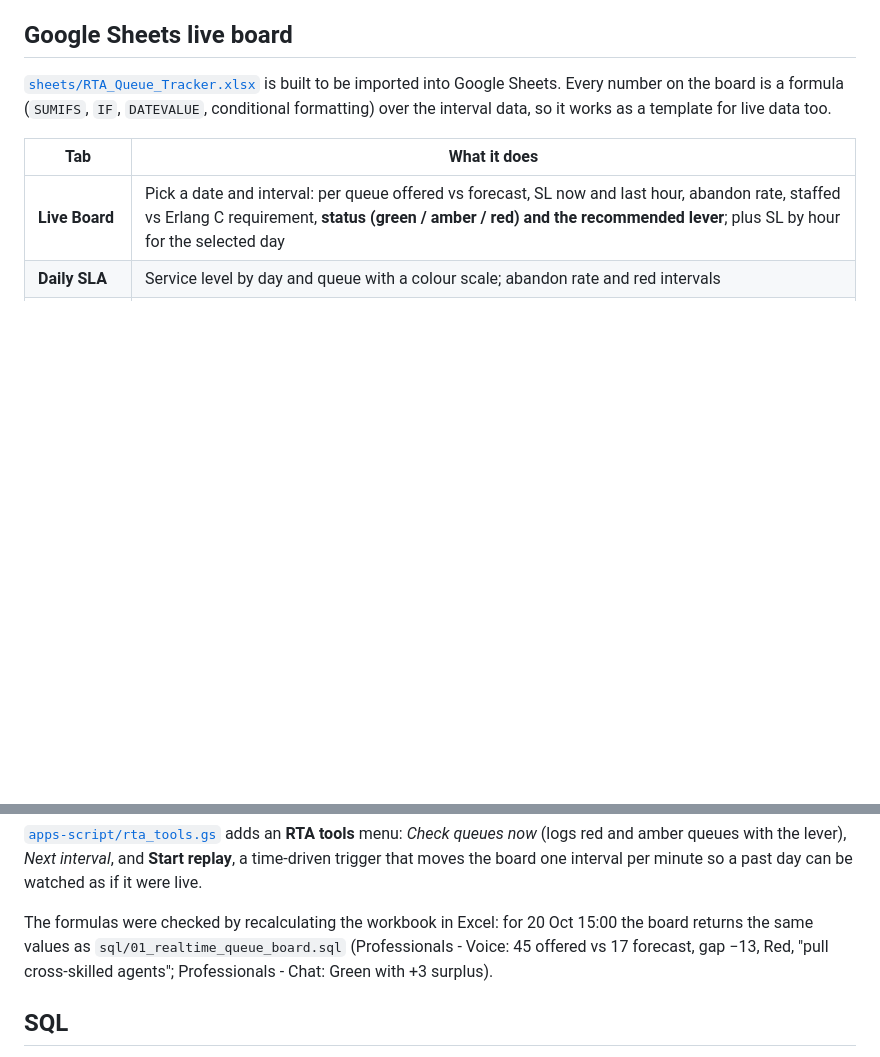
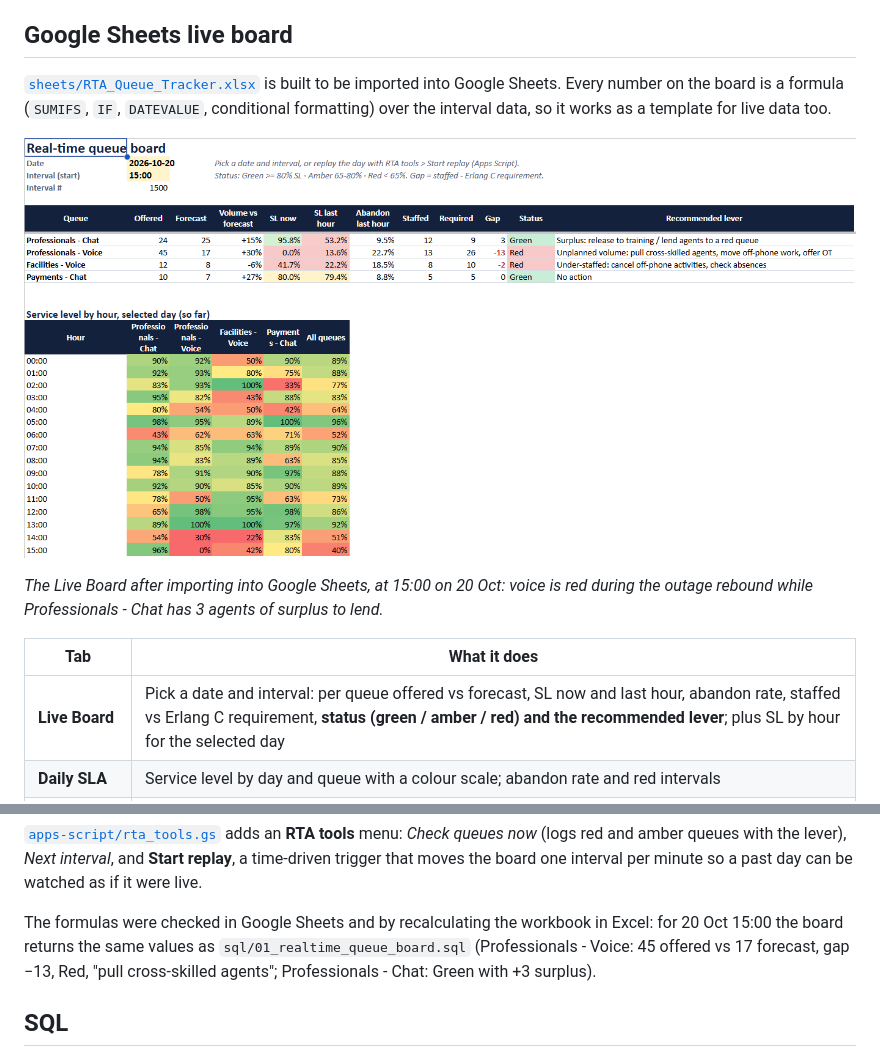
Before and after one commit to Ramiro-DiBernardo/wfm-realtime-queue-analytics, a Markdown page: README.md, 2 parts joined by grey strips. Rendered like a GitHub page; pictures changed too: docs/img/google_sheets_live_board.png (added); blank space fills up the shorter version.

Commit message:
Add Google Sheets Live Board screenshot

```diff
--- a/README.md
+++ b/README.md
@@ -28,6 +28,10 @@ Full write-up: [business review](docs/weekly-business-review.md) · [playbook](d
 
 [`sheets/RTA_Queue_Tracker.xlsx`](sheets/RTA_Queue_Tracker.xlsx) is built to be imported into Google Sheets. Every number on the board is a formula (`SUMIFS`, `IF`, `DATEVALUE`, conditional formatting) over the interval data, so it works as a template for live data too.
 
+![Live Board in Google Sheets](docs/img/google_sheets_live_board.png)
+
+*The Live Board after importing into Google Sheets, at 15:00 on 20 Oct: voice is red during the outage rebound while Professionals - Chat has 3 agents of surplus to lend.*
+
 | Tab | What it does |
 |---|---|
 | **Live Board** | Pick a date and interval: per queue offered vs forecast, SL now and last hour, abandon rate, staffed vs Erlang C requirement, **status (green / amber / red) and the recommended lever**; plus SL by hour for the selected day |
@@ -39,7 +43,7 @@ Full write-up: [business review](docs/weekly-business-review.md) · [playbook](d
 
 [`apps-script/rta_tools.gs`](apps-script/rta_tools.gs) adds an **RTA tools** menu: *Check queues now* (logs red and amber queues with the lever), *Next interval*, and **Start replay**, a time-driven trigger that moves the board one interval per minute so a past day can be watched as if it were live.
 
-The formulas were checked by recalculating the workbook in Excel: for 20 Oct 15:00 the board returns the same values as `sql/01_realtime_queue_board.sql` (Professionals - Voice: 45 offered vs 17 forecast, gap −13, Red, "pull cross-skilled agents"; Professionals - Chat: Green with +3 surplus).
+The formulas were checked in Google Sheets and by recalculating the workbook in Excel: for 20 Oct 15:00 the board returns the same values as `sql/01_realtime_queue_board.sql` (Professionals - Voice: 45 offered vs 17 forecast, gap −13, Red, "pull cross-skilled agents"; Professionals - Chat: Green with +3 surplus).
 
 ## SQL
 
```
